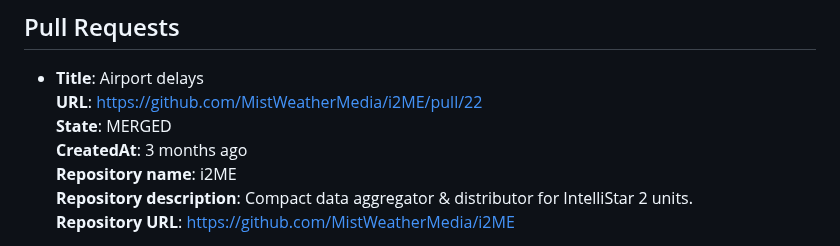
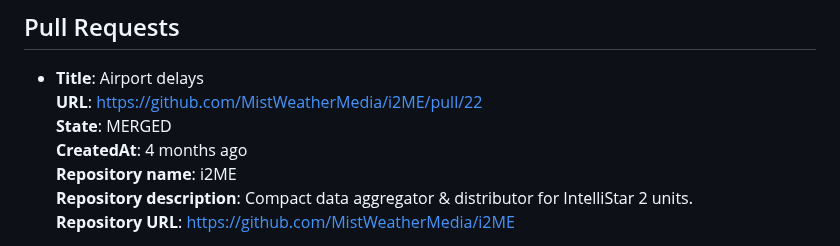
Before and after one commit to PicelBoi/PicelBoi, a Markdown page: README.md, the part around the change. GitHub-like rendering.

```diff
--- a/README.md
+++ b/README.md
@@ -39,7 +39,7 @@ To learn more, check out my website, https://picelboi.xyz.
 - **Title**: Airport delays
   **URL**: https://github.com/MistWeatherMedia/i2ME/pull/22
   **State**: MERGED
-  **CreatedAt**: 3 months ago
+  **CreatedAt**: 4 months ago
   **Repository name**: i2ME
   **Repository description**: Compact data aggregator & distributor for IntelliStar 2 units.
   **Repository URL**: https://github.com/MistWeatherMedia/i2ME
```
